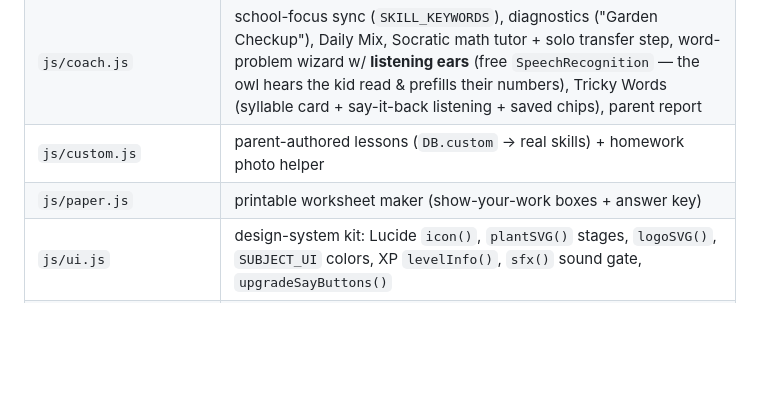
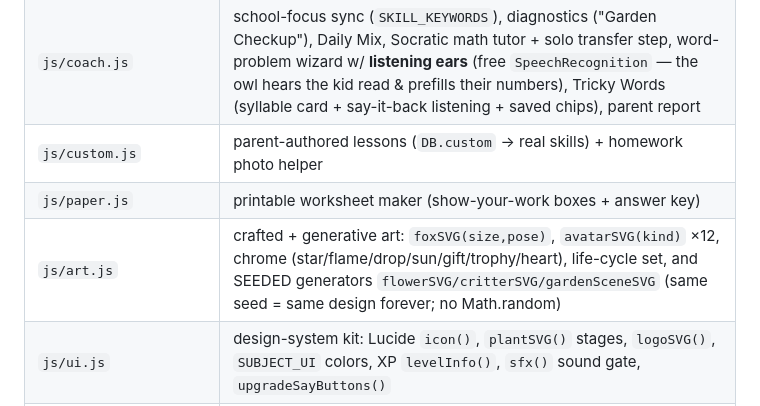
Before and after one commit to faithmatini33-eng/learning-garden, a Markdown page: README.md, the part around the change. Rendered like a GitHub page; blank space fills up the shorter version.

Commit message:
Document the art system in README
Co-Authored-By: Claude Fable 5 <noreply@anthropic.com>

```diff
--- a/README.md
+++ b/README.md
@@ -22,6 +22,7 @@ Note (macOS): the system Python can't read `~/Desktop` (TCC). Serve from a copy
 | `js/coach.js` | school-focus sync (`SKILL_KEYWORDS`), diagnostics ("Garden Checkup"), Daily Mix, Socratic math tutor + solo transfer step, word-problem wizard w/ **listening ears** (free `SpeechRecognition` — the owl hears the kid read & prefills their numbers), Tricky Words (syllable card + say-it-back listening + saved chips), parent report |
 | `js/custom.js` | parent-authored lessons (`DB.custom` → real skills) + homework photo helper |
 | `js/paper.js` | printable worksheet maker (show-your-work boxes + answer key) |
+| `js/art.js` | crafted + generative art: `foxSVG(size,pose)`, `avatarSVG(kind)` ×12, chrome (star/flame/drop/sun/gift/trophy/heart), life-cycle set, and SEEDED generators `flowerSVG/critterSVG/gardenSceneSVG` (same seed = same design forever; no Math.random) |
 | `js/ui.js` | design-system kit: Lucide `icon()`, `plantSVG()` stages, `logoSVG()`, `SUBJECT_UI` colors, XP `levelInfo()`, `sfx()` sound gate, `upgradeSayButtons()` |
 | `js/app.js` | **loads last**: `SKILL_MAP`, router `show()`, all screen renderers, session engine (`SESSION`, `nextQuestion`, `grade`), weekly plan builder, settings/profile/My Garden |
 
```
